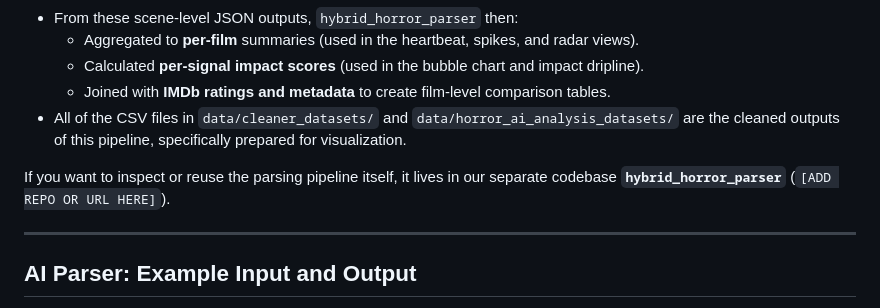
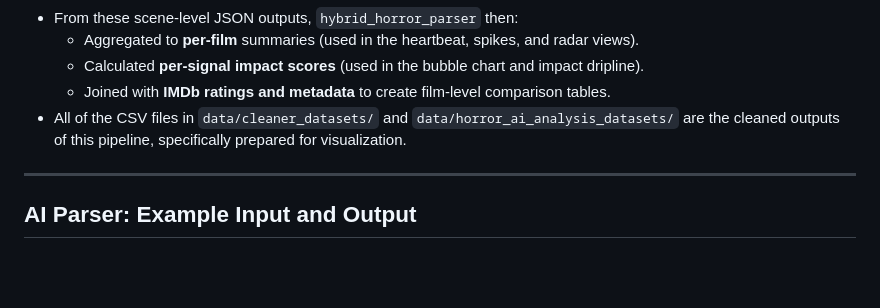
Before and after one commit to Calvin-Liew/data-explorers-fear-analytics, a Markdown page: README.md, the part around the change. GitHub-like rendering; blank space fills up the shorter version.

```diff
--- a/README.md
+++ b/README.md
@@ -191,8 +191,6 @@ You can think of the site as a single “film” broken into scenes:
   - Joined with **IMDb ratings and metadata** to create film‑level comparison tables.
 - All of the CSV files in `data/cleaner_datasets/` and `data/horror_ai_analysis_datasets/` are the cleaned outputs of this pipeline, specifically prepared for visualization.
 
-If you want to inspect or reuse the parsing pipeline itself, it lives in our separate codebase **`hybrid_horror_parser`** (`[ADD REPO OR URL HERE]`).
-
 ---
 
 ## AI Parser: Example Input and Output
```
